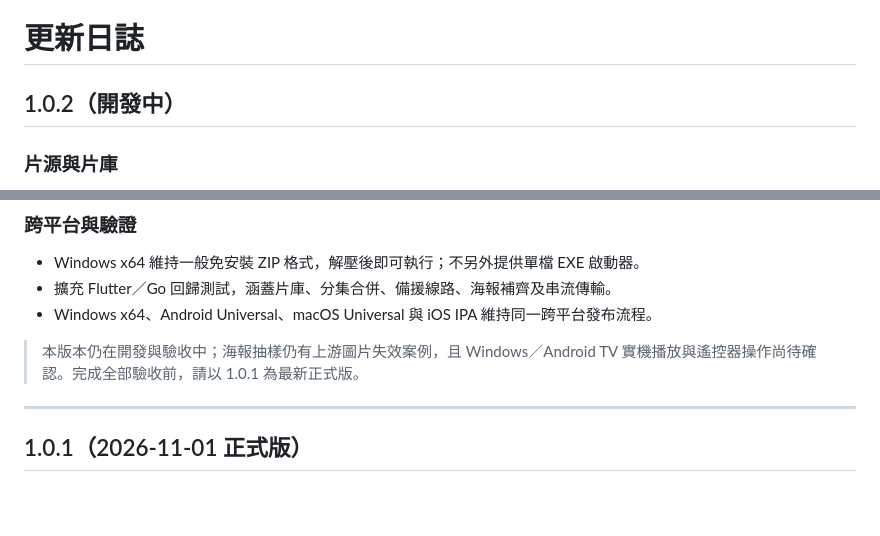
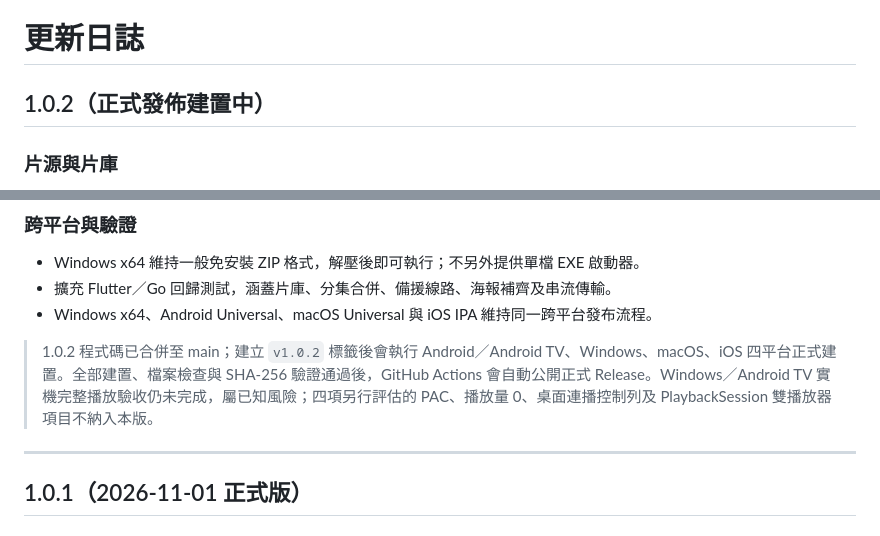
Before and after one commit to DickyR15/D-TV, a Markdown page: CHANGELOG.md, 2 parts joined by grey strips. Drawn GitHub-style; blank space fills up the shorter version.

Commit message:
docs: mark 1.0.2 as ready for four-platform release build

```diff
--- a/CHANGELOG.md
+++ b/CHANGELOG.md
@@ -1,6 +1,6 @@
 # 更新日誌
 
-## 1.0.2（開發中）
+## 1.0.2（正式發佈建置中）
 
 ### 片源與片庫
 - 多多追劇成為預設一般片源；補入官網首頁推薦內容，修正分類篩選與分頁續載，並依影片 ID 去除重複項目。
@@ -42,7 +42,7 @@
 - 擴充 Flutter／Go 回歸測試，涵蓋片庫、分集合併、備援線路、海報補齊及串流傳輸。
 - Windows x64、Android Universal、macOS Universal 與 iOS IPA 維持同一跨平台發布流程。
 
-> 本版本仍在開發與驗收中；海報抽樣仍有上游圖片失效案例，且 Windows／Android TV 實機播放與遙控器操作尚待確認。完成全部驗收前，請以 1.0.1 為最新正式版。
+> 1.0.2 程式碼已合併至 main；建立 `v1.0.2` 標籤後會執行 Android／Android TV、Windows、macOS、iOS 四平台正式建置。全部建置、檔案檢查與 SHA-256 驗證通過後，GitHub Actions 會自動公開正式 Release。Windows／Android TV 實機完整播放驗收仍未完成，屬已知風險；四項另行評估的 PAC、播放量 0、桌面連播控制列及 PlaybackSession 雙播放器項目不納入本版。
 
 ---
 
```
